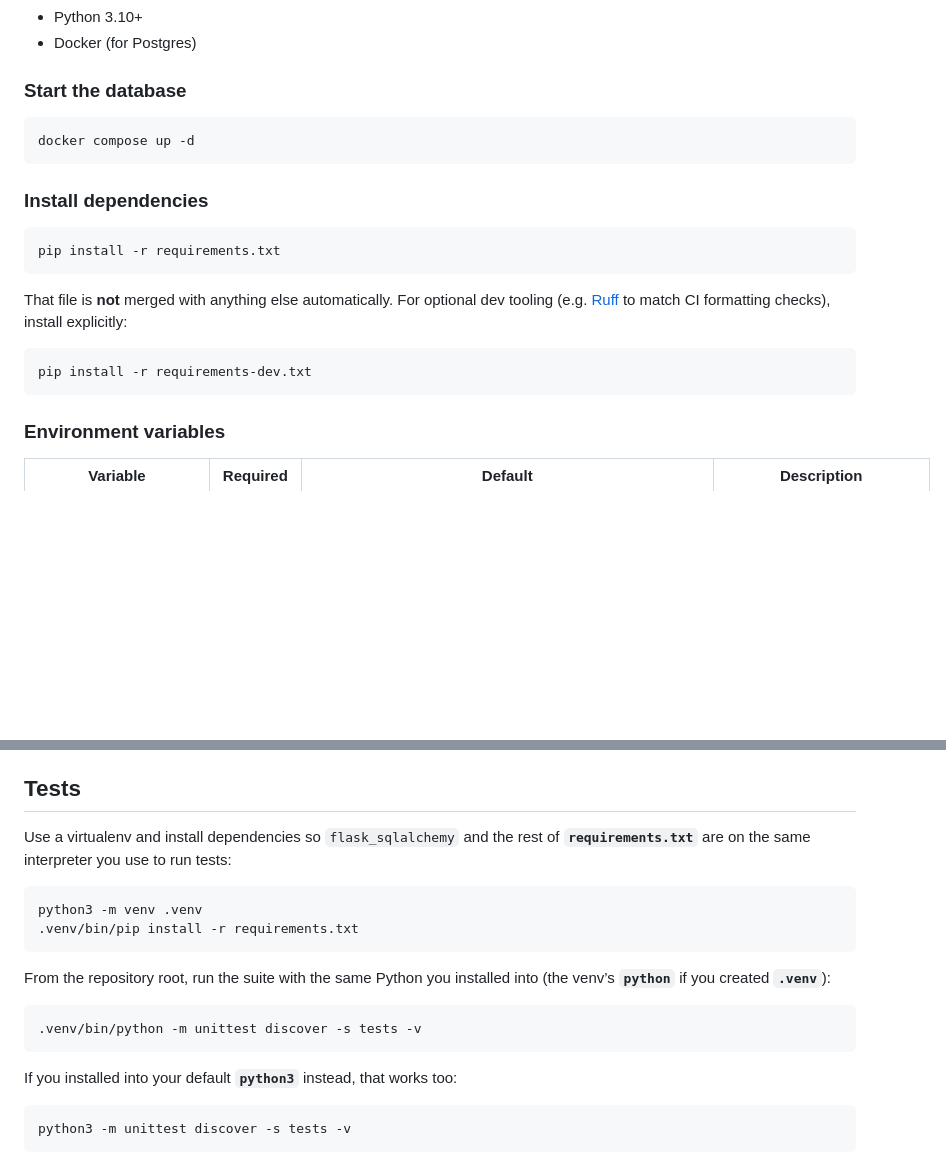
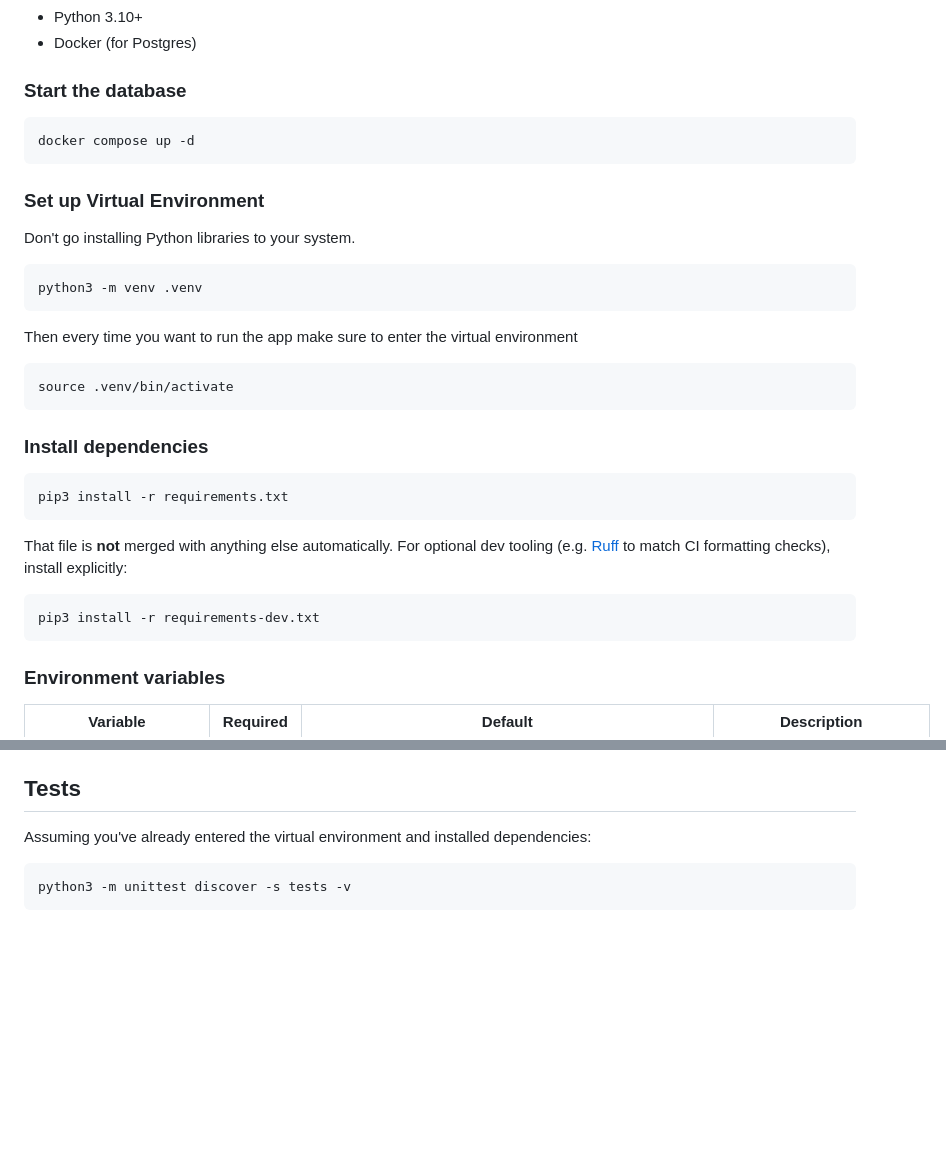
Before and after one commit to kittsville/athletic-elf, a Markdown page: README.md, 2 parts joined by grey strips. Drawn GitHub-style; blank space fills up the shorter version.

Commit message:
Add venv instructions to setup guide

````diff
--- a/README.md
+++ b/README.md
@@ -25,16 +25,30 @@ A Flask app that receives [Strava webhook events](https://developers.strava.com/
 docker compose up -d
 ```
 
+### Set up Virtual Environment
+
+Don't go installing Python libraries to your system.
+
+```bash
+python3 -m venv .venv
+```
+
+Then every time you want to run the app make sure to enter the virtual environment
+
+```bash
+source .venv/bin/activate
+```
+
 ### Install dependencies
 
 ```bash
-pip install -r requirements.txt
+pip3 install -r requirements.txt
 ```
 
 That file is **not** merged with anything else automatically. For optional dev tooling (e.g. [Ruff](https://docs.astral.sh/ruff/) to match CI formatting checks), install explicitly:
 
 ```bash
-pip install -r requirements-dev.txt
+pip3 install -r requirements-dev.txt
 ```
 
 ### Environment variables
@@ -71,20 +85,7 @@ For local OAuth, use a **`DOMAIN`** Strava accepts (e.g. `localhost` or `127.0.0
 
 ## Tests
 
-Use a virtualenv and install dependencies so `flask_sqlalchemy` and the rest of **`requirements.txt`** are on the same interpreter you use to run tests:
-
-```bash
-python3 -m venv .venv
-.venv/bin/pip install -r requirements.txt
-```
-
-From the repository root, run the suite with the same Python you installed into (the venv’s **`python`** if you created **`.venv`**):
-
-```bash
-.venv/bin/python -m unittest discover -s tests -v
-```
-
-If you installed into your default **`python3`** instead, that works too:
+Assuming you've already entered the virtual environment and installed dependencies:
 
 ```bash
 python3 -m unittest discover -s tests -v
````
